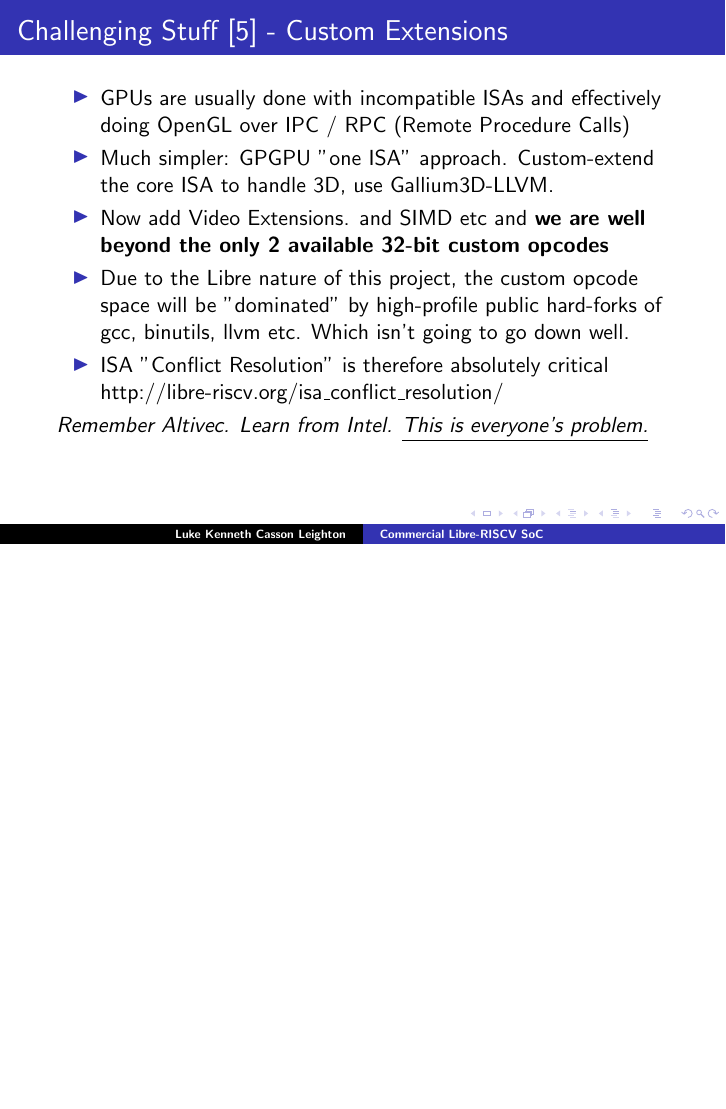
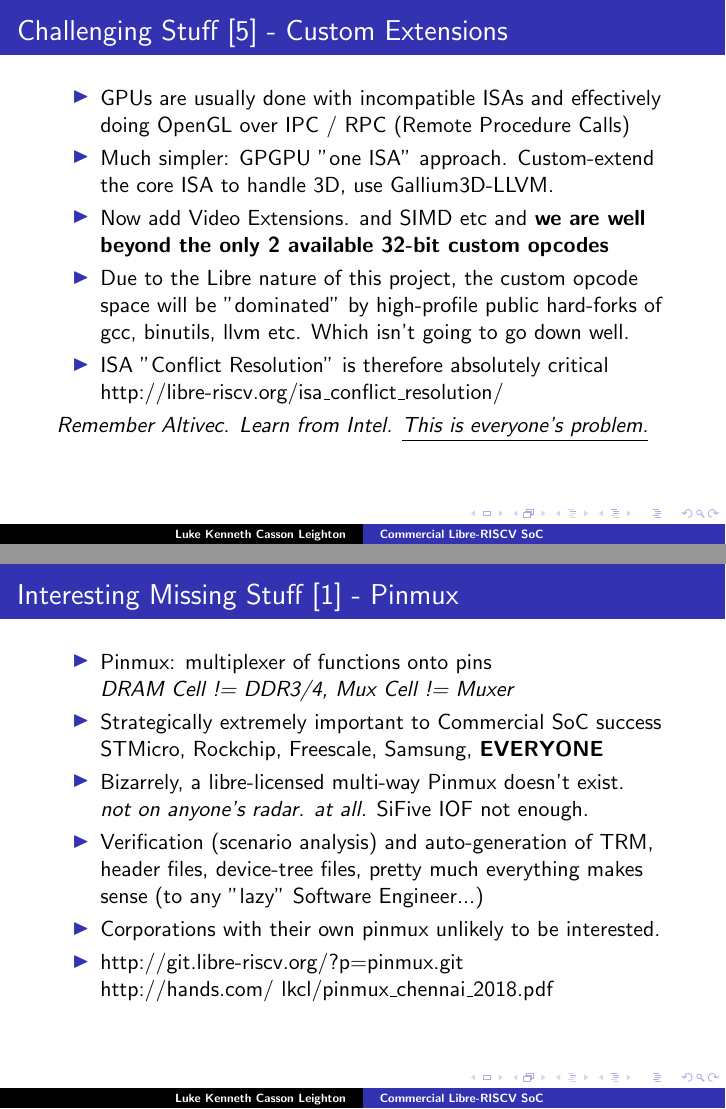
Before and after one commit to programmerjake/libre-soc-wiki, LaTeX slides (shakti/m_class/libre_riscv_chennai_2018.tex): page 17 of 20 before the commit and pages 17 and 18 of 21 after it, the two joined at a grey line, the shorter picture padded with empty space. Compiled offline with pdfLaTeX.

Commit message:
add slides

```diff
--- a/shakti/m_class/libre_riscv_chennai_2018.tex
+++ b/shakti/m_class/libre_riscv_chennai_2018.tex
@@ -325,6 +325,26 @@
 }
 
 
+\frame{\frametitle{Interesting Missing Stuff [1] - Pinmux}
+
+ \begin{itemize}
+   \item Pinmux: multiplexer of functions onto pins\\
+	     {\it DRAM Cell != DDR3/4, Mux Cell != Muxer}
+   \item Strategically extremely important to Commercial SoC success\\
+	     STMicro, Rockchip, Freescale, Samsung, {\bf EVERYONE}
+   \item Bizarrely, a libre-licensed multi-way Pinmux doesn't exist.\\
+         {\it not on anyone's radar. at all.}
+         SiFive IOF not enough.
+   \item Verification (scenario analysis) and auto-generation of
+		 TRM, header files, device-tree files, pretty much everything
+		 makes sense (to any "lazy" Software Engineer...)
+   \item Corporations with their own pinmux unlikely to be interested.
+   \item http://git.libre-riscv.org/?p=pinmux.git \\
+         http://hands.com/~lkcl/pinmux\_chennai\_2018.pdf
+  \end{itemize}
+}
+
+
 \frame{\frametitle{TODO}
 
  \begin{itemize}
```
